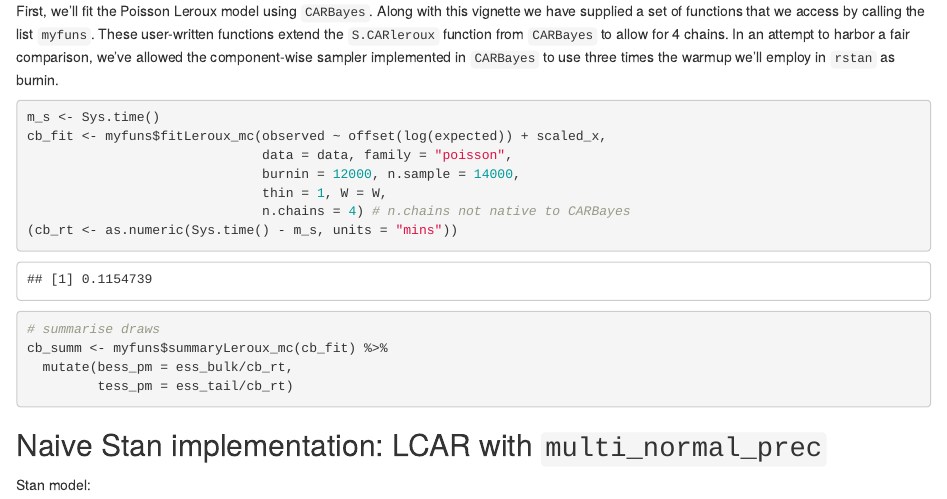
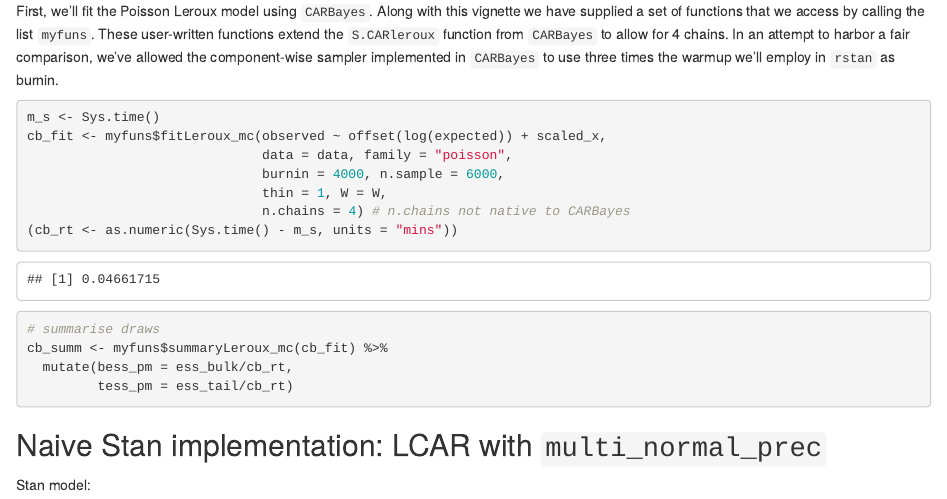
Before and after one commit to JamieHogg-depo/MCAR_ppl, an R Markdown document (vignettes/lipcancer/lipcancer_modelfittingMCAR.Rmd): the page in a window 1100 px wide, from 1660 px down. The pictures show the output file vignettes/lipcancer/lipcancer_modelfittingMCAR.html that the author committed with the source, opened offline.

Commit message:
Working univariate LCAR

```diff
--- a/vignettes/lipcancer/lipcancer_modelfittingMCAR.Rmd
+++ b/vignettes/lipcancer/lipcancer_modelfittingMCAR.Rmd
@@ -127,7 +127,7 @@ First, we'll fit the Poisson Leroux model using `CARBayes`. Along with this vign
 m_s <- Sys.time()
 cb_fit <- myfuns$fitLeroux_mc(observed ~ offset(log(expected)) + scaled_x,
                               data = data, family = "poisson",
-                              burnin = 12000, n.sample = 14000,
+                              burnin = 4000, n.sample = 6000,
                               thin = 1, W = W,
                               n.chains = 4) # n.chains not native to CARBayes
 (cb_rt <- as.numeric(Sys.time() - m_s, units = "mins"))
```
Also changed, not shown: vignettes/lipcancer/lipcancer_modelfittingMCAR.html, 1 other file.
